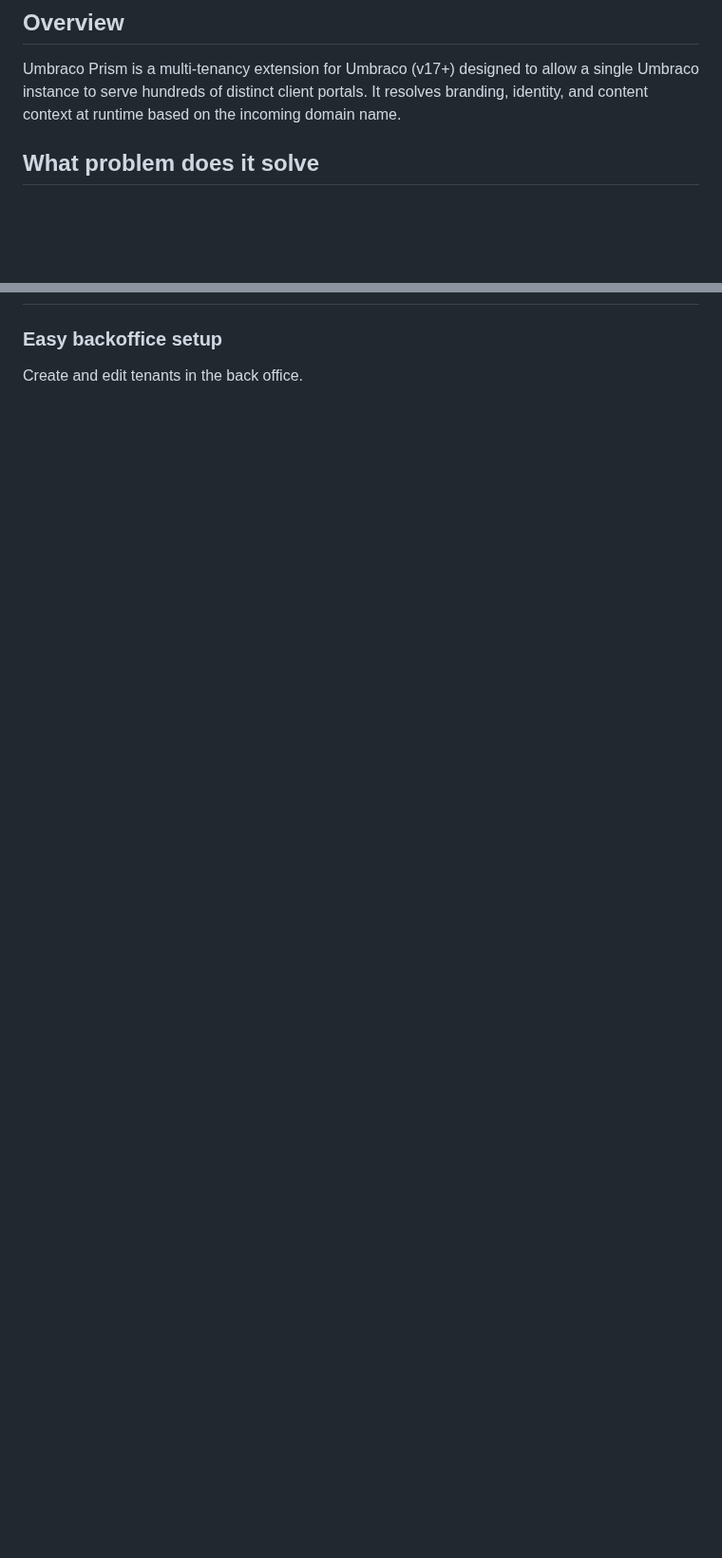
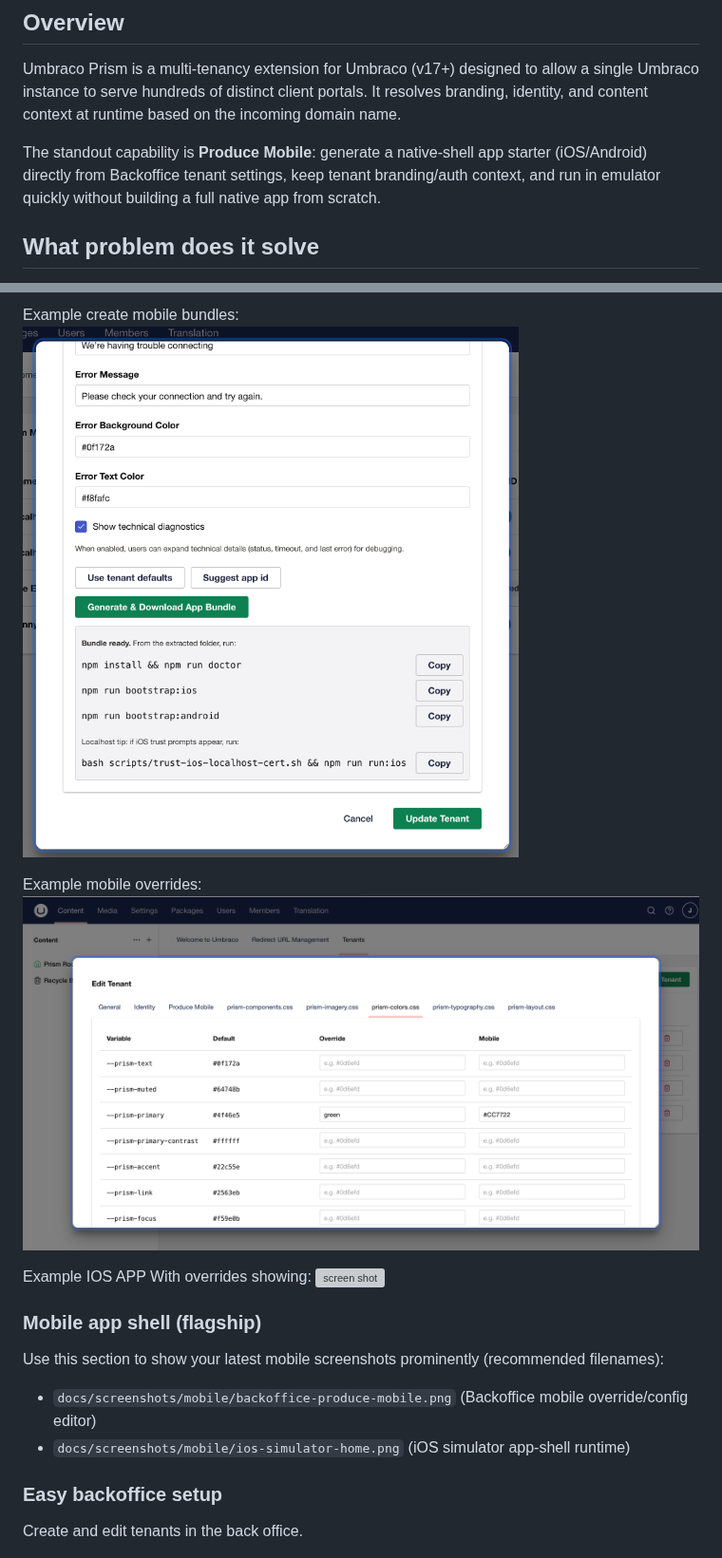
Before and after one commit to jonnymuir/Umbraco.Prism, a Markdown page: README.md, 2 parts joined by grey strips. Shown at 95% size. GitHub-like rendering; pictures changed too: image-1.png (added), image.png (added); blank space fills up the shorter version; grey boxes are pictures that could not be loaded.

```diff
--- a/README.md
+++ b/README.md
@@ -7,6 +7,8 @@
 
 ## Overview
 Umbraco Prism is a multi-tenancy extension for Umbraco (v17+) designed to allow a single Umbraco instance to serve hundreds of distinct client portals. It resolves branding, identity, and content context at runtime based on the incoming domain name.
+
+The standout capability is **Produce Mobile**: generate a native-shell app starter (iOS/Android) directly from Backoffice tenant settings, keep tenant branding/auth context, and run in emulator quickly without building a full native app from scratch.
 
 ## What problem does it solve
 You are a service provider offering a portal with consistent functionality across different organizations. You want each organization to appear as its own branded web portal, but without the overhead of managing multiple root nodes or a bloated local Member database.
@@ -22,3 +37,20 @@ You are a service provider offering a portal with consistent functionality acros
+Example create mobile bundles:
+![screen shot](image-1.png)
+
+Example mobile overrides:
+![screen shot](image.png)
+
+Example IOS APP With overrides showing:
+![screen shot](example-IOS.png)
+
+### Mobile app shell (flagship)
+
+Use this section to show your latest mobile screenshots prominently (recommended filenames):
+
+- `docs/screenshots/mobile/backoffice-produce-mobile.png` (Backoffice mobile override/config editor)
+- `docs/screenshots/mobile/ios-simulator-home.png` (iOS simulator app-shell runtime)
+
+
 
 ### Easy backoffice setup
 
```
Also changed, not shown: other parts of README.md (+14 -1 lines), image-2.png (added), 5 other files.
